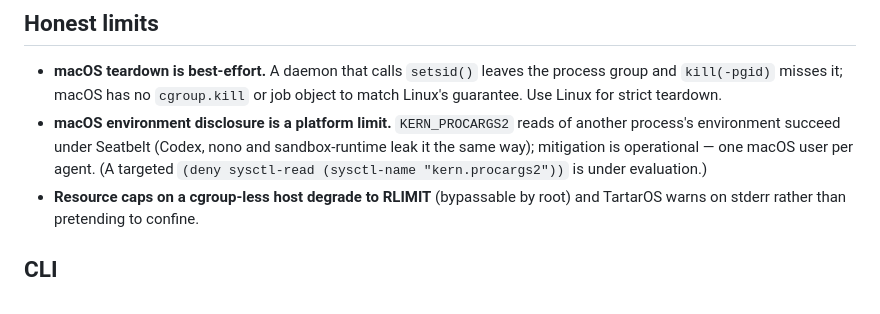
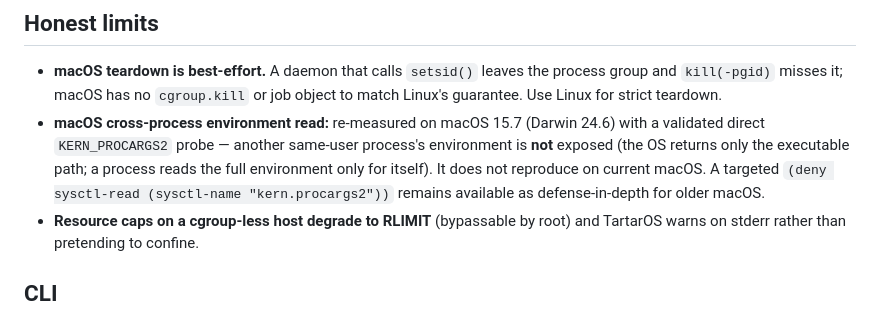
Before and after one commit to carlostapiacl/tartaros, a Markdown page: README.md, the part around the change. Drawn GitHub-style.

Commit message:
docs: correct the macOS env-leak limit
Re-measured: it does not reproduce on macOS 15.7.

```diff
--- a/README.md
+++ b/README.md
@@ -63,11 +63,12 @@ macOS runs the cross-platform subset.
 - **macOS teardown is best-effort.** A daemon that calls `setsid()` leaves the
   process group and `kill(-pgid)` misses it; macOS has no `cgroup.kill` or job
   object to match Linux's guarantee. Use Linux for strict teardown.
-- **macOS environment disclosure is a platform limit.** `KERN_PROCARGS2` reads of
-  another process's environment succeed under Seatbelt (Codex, nono and
-  sandbox-runtime leak it the same way); mitigation is operational — one macOS
-  user per agent. (A targeted `(deny sysctl-read (sysctl-name "kern.procargs2"))`
-  is under evaluation.)
+- **macOS cross-process environment read:** re-measured on macOS 15.7 (Darwin
+  24.6) with a validated direct `KERN_PROCARGS2` probe — another same-user
+  process's environment is **not** exposed (the OS returns only the executable
+  path; a process reads the full environment only for itself). It does not
+  reproduce on current macOS. A targeted `(deny sysctl-read (sysctl-name
+  "kern.procargs2"))` remains available as defense-in-depth for older macOS.
 - **Resource caps on a cgroup-less host degrade to RLIMIT** (bypassable by root)
   and TartarOS warns on stderr rather than pretending to confine.
 
```
